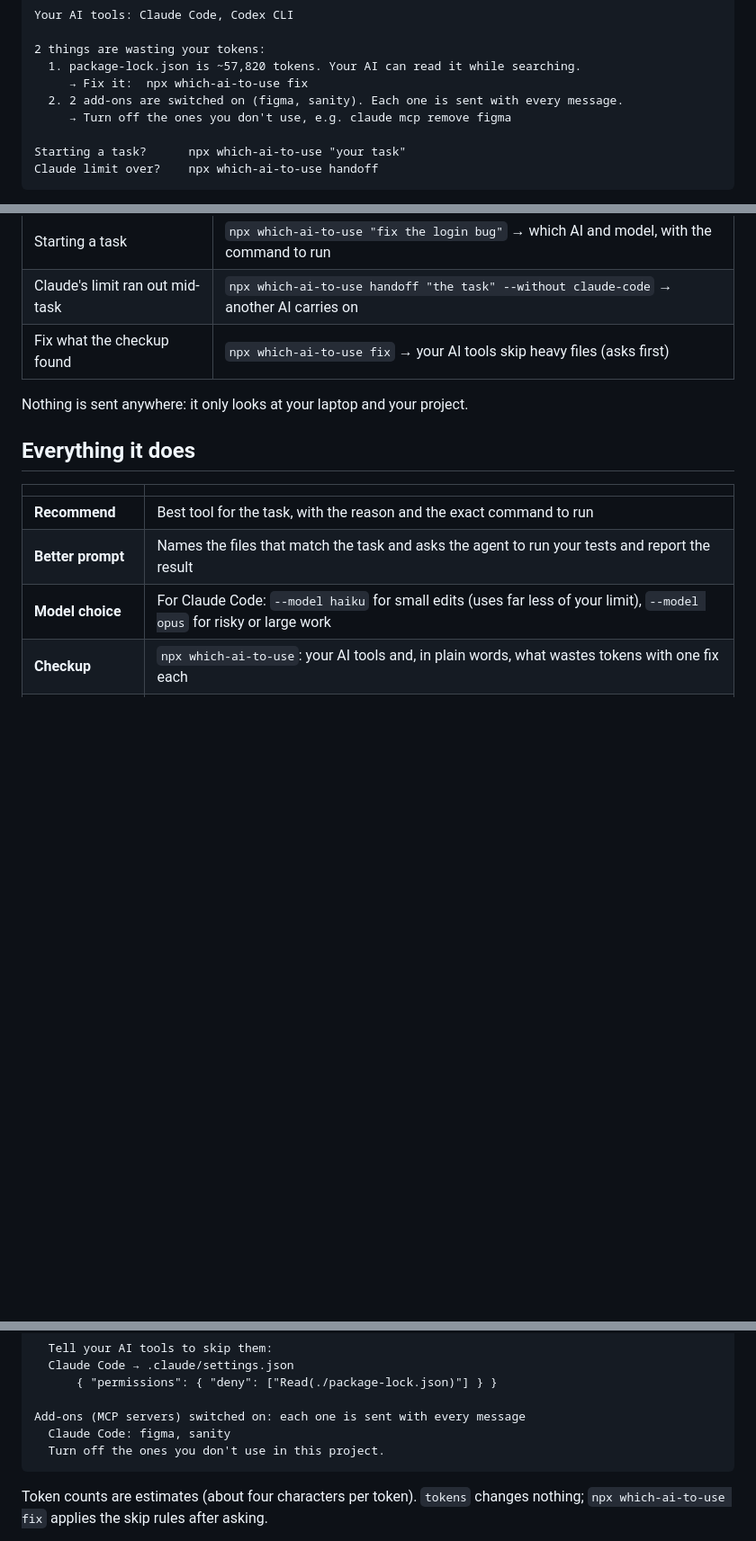
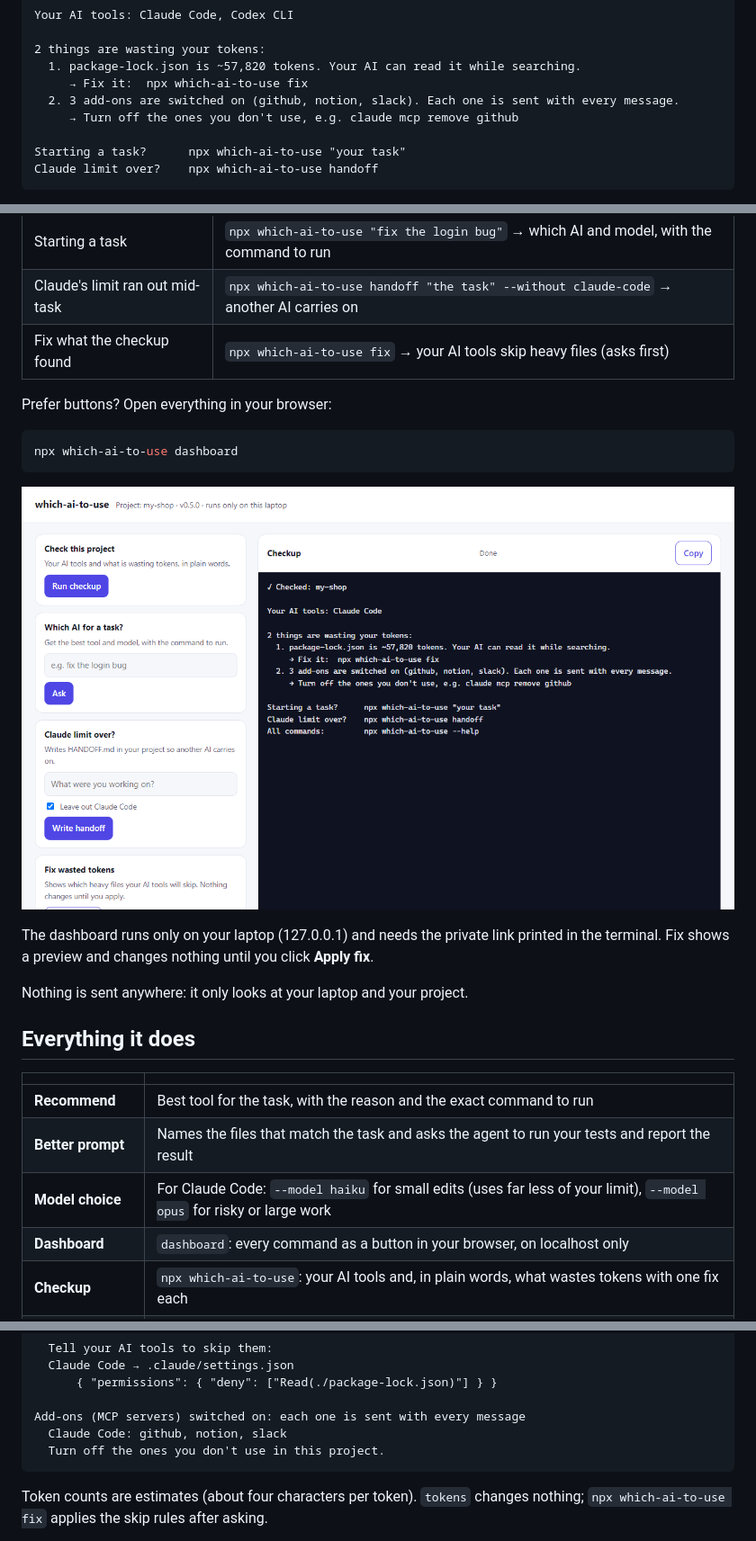
Before and after one commit to WST2002/which-ai-to-use, a Markdown page: README.md, 3 parts joined by grey strips. Shown: that part at 90% size. Drawn GitHub-style; pictures changed too: media/dashboard.png (added); blank space fills up the shorter version.

Commit message:
Document the dashboard; use neutral add-on names in examples
README shows the dashboard with a screenshot from a demo project. Examples now use github, notion and slack instead of add-on names taken from a real machine. Version 0.5.0.

````diff
--- a/README.md
+++ b/README.md
@@ -20,8 +20,8 @@ Your AI tools: Claude Code, Codex CLI
 2 things are wasting your tokens:
   1. package-lock.json is ~57,820 tokens. Your AI can read it while searching.
      → Fix it:  npx which-ai-to-use fix
-  2. 2 add-ons are switched on (figma, sanity). Each one is sent with every message.
-     → Turn off the ones you don't use, e.g. claude mcp remove figma
+  2. 3 add-ons are switched on (github, notion, slack). Each one is sent with every message.
+     → Turn off the ones you don't use, e.g. claude mcp remove github
 
 Starting a task?      npx which-ai-to-use "your task"
 Claude limit over?    npx which-ai-to-use handoff
@@ -35,6 +35,16 @@ That's it. The only other commands you need:
 | Claude's limit ran out mid-task | `npx which-ai-to-use handoff "the task" --without claude-code` → another AI carries on |
 | Fix what the checkup found | `npx which-ai-to-use fix` → your AI tools skip heavy files (asks first) |
 
+Prefer buttons? Open everything in your browser:
+
+```bash
+npx which-ai-to-use dashboard
+```
+
+![The which-ai-to-use dashboard: buttons for checkup, task, handoff and fix, with the answer on the right](media/dashboard.png)
+
+The dashboard runs only on your laptop (127.0.0.1) and needs the private link printed in the terminal. Fix shows a preview and changes nothing until you click **Apply fix**.
+
 Nothing is sent anywhere: it only looks at your laptop and your project.
 
 ## Everything it does
@@ -44,6 +54,7 @@ Nothing is sent anywhere: it only looks at your laptop and your project.
 | **Recommend** | Best tool for the task, with the reason and the exact command to run |
 | **Better prompt** | Names the files that match the task and asks the agent to run your tests and report the result |
 | **Model choice** | For Claude Code: `--model haiku` for small edits (uses far less of your limit), `--model opus` for risky or large work |
+| **Dashboard** | `dashboard`: every command as a button in your browser, on localhost only |
 | **Checkup** | `npx which-ai-to-use`: your AI tools and, in plain words, what wastes tokens with one fix each |
 | **Fix** | `fix`: makes each installed AI skip heavy files (Claude Code deny rules, `.cursorignore`, `.geminiignore`, `.aiderignore`), after asking |
 | **Token details** | `tokens`: instructions files sent with every message (and their biggest sections), heavy files, add-ons (MCP servers) |
@@ -88,7 +100,7 @@ Heavy files an agent may read (~57,820 tokens in total)
       { "permissions": { "deny": ["Read(./package-lock.json)"] } }
 
 Add-ons (MCP servers) switched on: each one is sent with every message
-  Claude Code: figma, sanity
+  Claude Code: github, notion, slack
   Turn off the ones you don't use in this project.
 ```
 
````
Also changed, not shown: other parts of README.md (+1 -0 lines), 1 other file.
